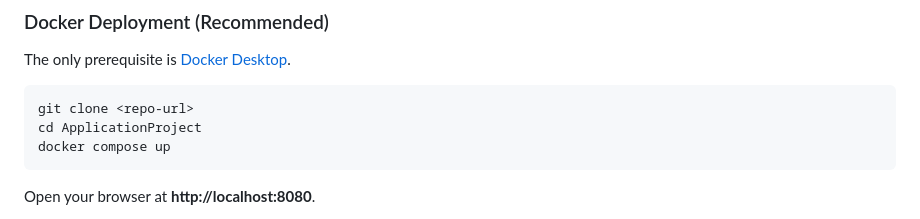
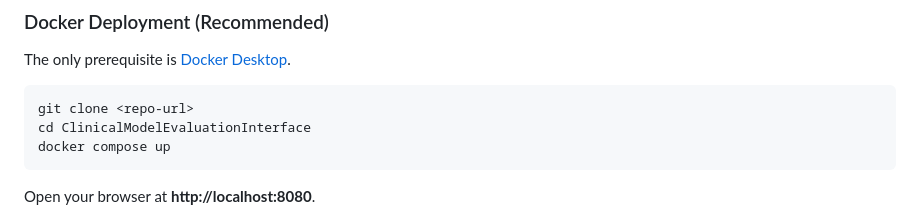
Before and after one commit to MarenFrederike/ClinicalModelEvaluationInterface, a Markdown page: README.md, the part around the change. Drawn GitHub-style.

````diff
--- a/README.md
+++ b/README.md
@@ -59,7 +59,7 @@ The only prerequisite is [Docker Desktop](https://www.docker.com/products/docker
 
 ```bash
 git clone <repo-url>
-cd ApplicationProject
+cd ClinicalModelEvaluationInterface
 docker compose up
 ```
 
````
